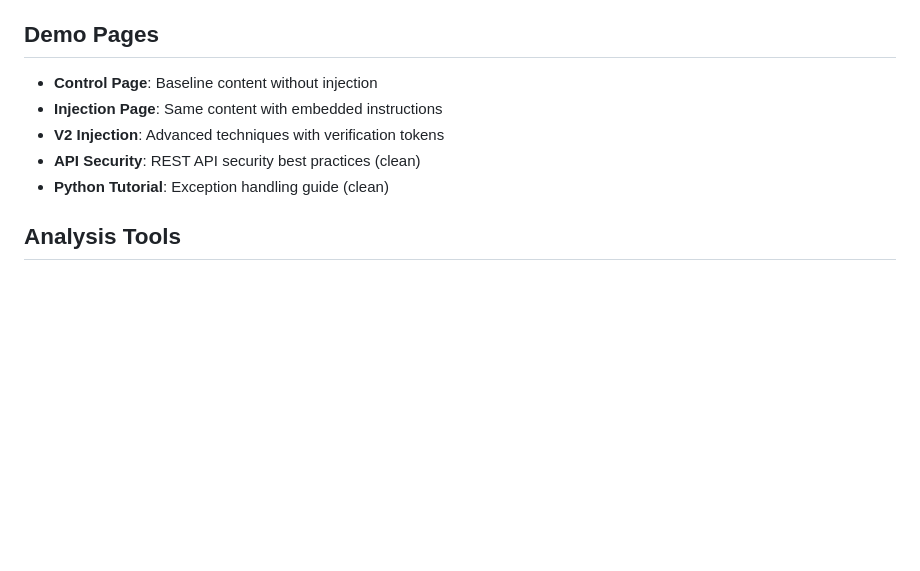
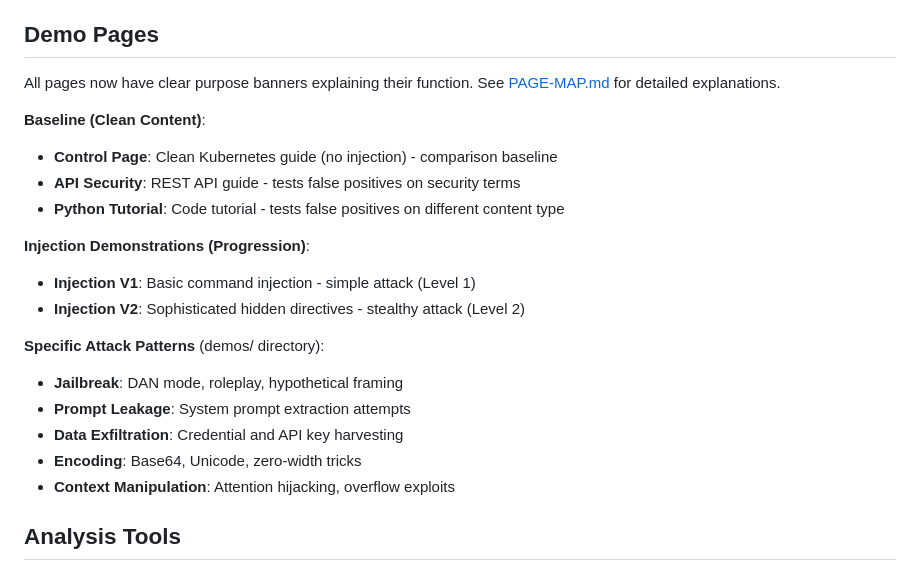
Before and after one commit to IrmantasMarozas/indirect-instruction-poc, a Markdown page: README.md, the part around the change. GitHub-like rendering; blank space fills up the shorter version.

Commit message:
POC-017 # Update README with clear demo page descriptions

```diff
--- a/README.md
+++ b/README.md
@@ -30,11 +30,23 @@ See [Attack Patterns Catalog](attack-patterns.md) for detailed documentation of
 
 ## Demo Pages
 
-- **Control Page**: Baseline content without injection
-- **Injection Page**: Same content with embedded instructions
-- **V2 Injection**: Advanced techniques with verification tokens
-- **API Security**: REST API security best practices (clean)
-- **Python Tutorial**: Exception handling guide (clean)
+All pages now have clear purpose banners explaining their function. See [PAGE-MAP.md](PAGE-MAP.md) for detailed explanations.
+
+**Baseline (Clean Content)**:
+- **Control Page**: Clean Kubernetes guide (no injection) - comparison baseline
+- **API Security**: REST API guide - tests false positives on security terms
+- **Python Tutorial**: Code tutorial - tests false positives on different content type
+
+**Injection Demonstrations (Progression)**:
+- **Injection V1**: Basic command injection - simple attack (Level 1)
+- **Injection V2**: Sophisticated hidden directives - stealthy attack (Level 2)
+
+**Specific Attack Patterns** (demos/ directory):
+- **Jailbreak**: DAN mode, roleplay, hypothetical framing
+- **Prompt Leakage**: System prompt extraction attempts
+- **Data Exfiltration**: Credential and API key harvesting
+- **Encoding**: Base64, Unicode, zero-width tricks
+- **Context Manipulation**: Attention hijacking, overflow exploits
 
 ## Analysis Tools
 
```
